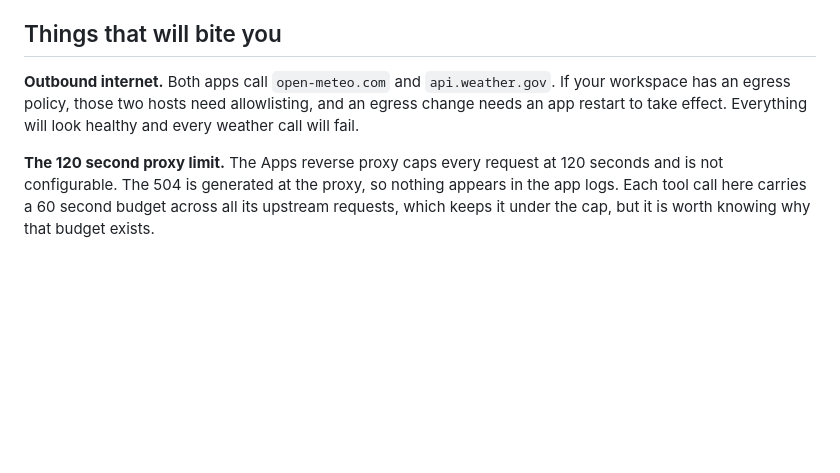
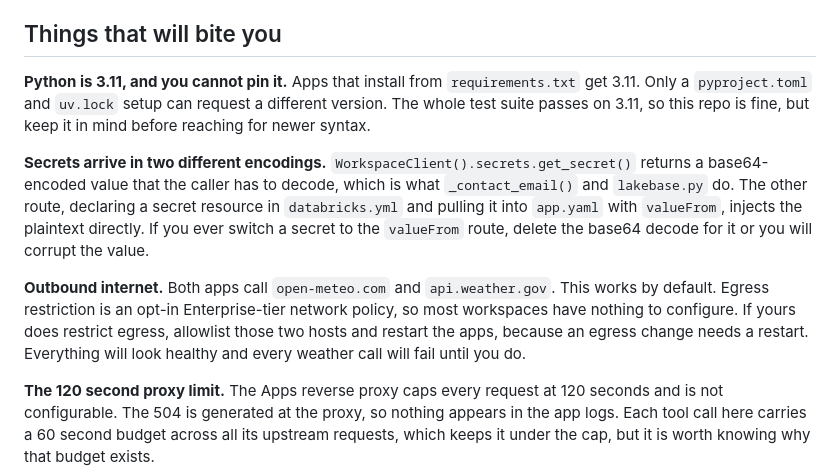
Before and after one commit to gabrielsntr/ai-databricks-day-three-homework-mcp-server, a Markdown page: DEPLOY.md, the part around one of its changes. Rendered like a GitHub page; blank space fills up the shorter version.

```diff
--- a/DEPLOY.md
+++ b/DEPLOY.md
@@ -221,9 +253,21 @@ call fails because of it.
 
 ## Things that will bite you
 
-**Outbound internet.** Both apps call `open-meteo.com` and `api.weather.gov`. If your workspace
-has an egress policy, those two hosts need allowlisting, and an egress change needs an app
-restart to take effect. Everything will look healthy and every weather call will fail.
+**Python is 3.11, and you cannot pin it.** Apps that install from `requirements.txt` get 3.11.
+Only a `pyproject.toml` and `uv.lock` setup can request a different version. The whole test suite
+passes on 3.11, so this repo is fine, but keep it in mind before reaching for newer syntax.
+
+**Secrets arrive in two different encodings.** `WorkspaceClient().secrets.get_secret()` returns a
+base64-encoded value that the caller has to decode, which is what `_contact_email()` and
+`lakebase.py` do. The other route, declaring a secret resource in `databricks.yml` and pulling it
+into `app.yaml` with `valueFrom`, injects the plaintext directly. If you ever switch a secret to
+the `valueFrom` route, delete the base64 decode for it or you will corrupt the value.
+
+**Outbound internet.** Both apps call `open-meteo.com` and `api.weather.gov`. This works by
+default. Egress restriction is an opt-in Enterprise-tier network policy, so most workspaces have
+nothing to configure. If yours does restrict egress, allowlist those two hosts and restart the
+apps, because an egress change needs a restart. Everything will look healthy and every weather
+call will fail until you do.
 
 **The 120 second proxy limit.** The Apps reverse proxy caps every request at 120 seconds and is
 not configurable. The 504 is generated at the proxy, so nothing appears in the app logs. Each
```
Also changed, not shown: other parts of DEPLOY.md (+66 -19 lines).
